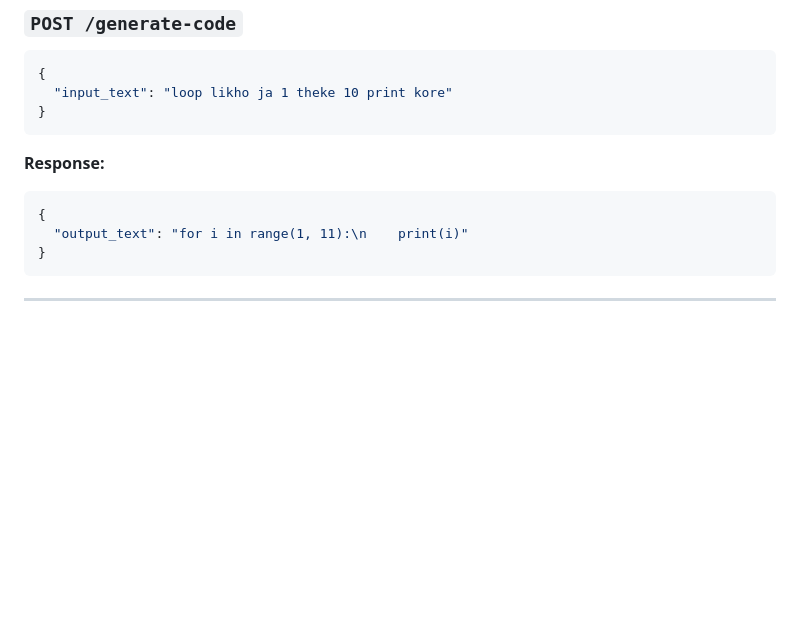
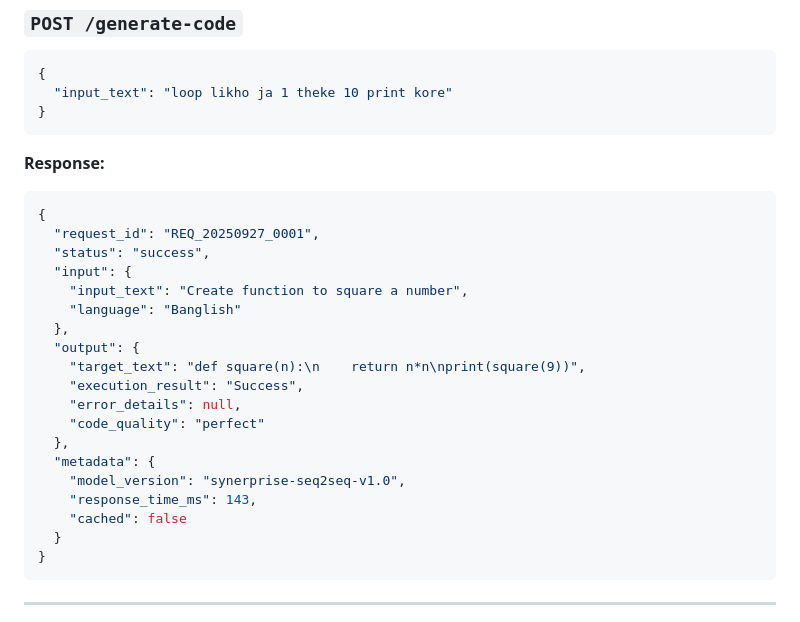
Before and after one commit to dipkorimon/SynerPrise, a Markdown page: README.md, the part around the change. GitHub-like rendering; blank space fills up the shorter version.

Commit message:
docs(readme): add detailed API response format section
- Documented standardized API response structure for SynerPrise
- Clarified that the model only returns `target_text`
- Added enriched backend response example with fields:
  - request_id, status, input, output, metadata
- Explained purpose of each field (execution_result, error_details, etc.)
- Improves consistency for backend–model integration and future contributors

````diff
--- a/README.md
+++ b/README.md
@@ -252,7 +252,23 @@ docker-compose up --build
 **Response:**
 ```json
 {
-  "output_text": "for i in range(1, 11):\n    print(i)"
+  "request_id": "REQ_20250927_0001",
+  "status": "success",
+  "input": {
+    "input_text": "Create function to square a number",
+    "language": "Banglish"
+  },
+  "output": {
+    "target_text": "def square(n):\n    return n*n\nprint(square(9))",
+    "execution_result": "Success",
+    "error_details": null,
+    "code_quality": "perfect"
+  },
+  "metadata": {
+    "model_version": "synerprise-seq2seq-v1.0",
+    "response_time_ms": 143,
+    "cached": false
+  }
 }
 ```
 
````
